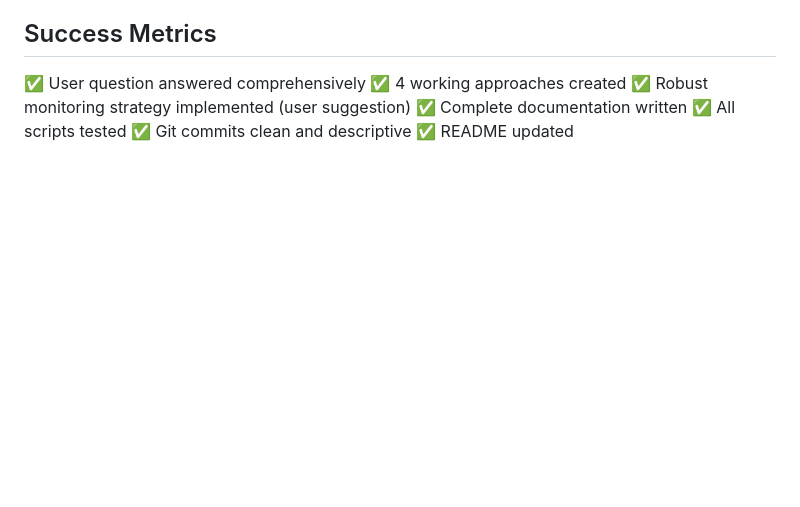
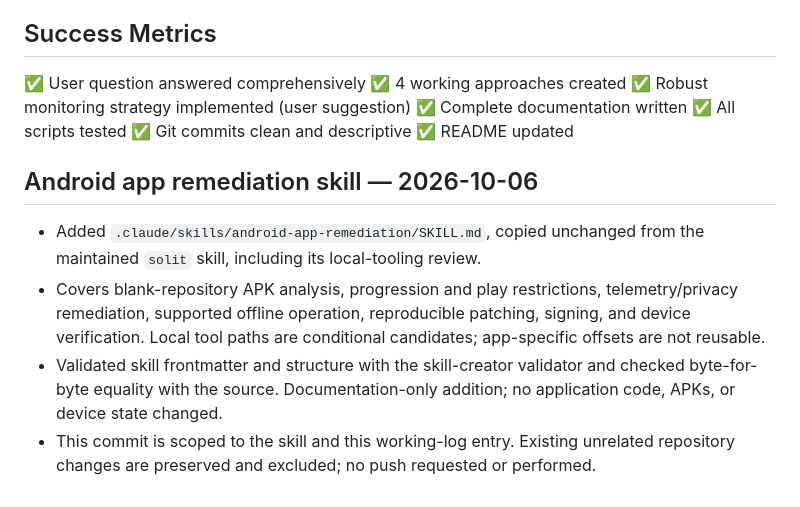
Before and after one commit to tribixbite/termux-tools, a Markdown page: docs/WORKING.md, the part around the change. GitHub-like rendering; blank space fills up the shorter version.

Commit message:
feat: add reusable Android app remediation skill
— GPT-6

```diff
--- a/docs/WORKING.md
+++ b/docs/WORKING.md
@@ -413,3 +413,10 @@ All features comprehensively documented:
 ✅ All scripts tested
 ✅ Git commits clean and descriptive
 ✅ README updated
+
+## Android app remediation skill — 2026-10-06
+
+- Added `.claude/skills/android-app-remediation/SKILL.md`, copied unchanged from the maintained `solit` skill, including its local-tooling review.
+- Covers blank-repository APK analysis, progression and play restrictions, telemetry/privacy remediation, supported offline operation, reproducible patching, signing, and device verification. Local tool paths are conditional candidates; app-specific offsets are not reusable.
+- Validated skill frontmatter and structure with the skill-creator validator and checked byte-for-byte equality with the source. Documentation-only addition; no application code, APKs, or device state changed.
+- This commit is scoped to the skill and this working-log entry. Existing unrelated repository changes are preserved and excluded; no push requested or performed.
```
Also changed, not shown: 1 other file.
